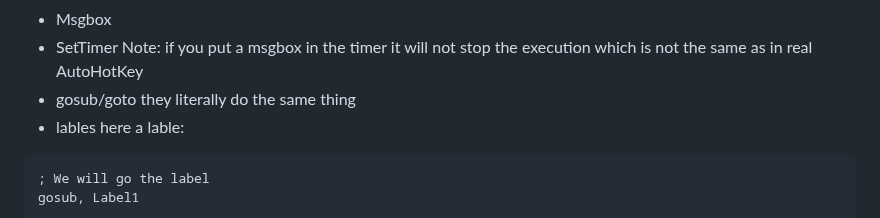
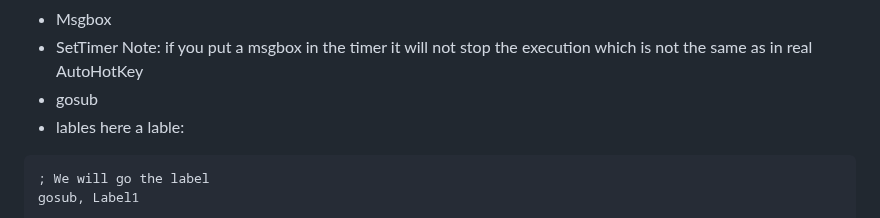
Before and after one commit to TheMaster1127/HTH, a Markdown page: README.md, the part around the change. GitHub-like rendering.

````diff
--- a/README.md
+++ b/README.md
@@ -51,7 +51,7 @@ So far, AHK-to-js supports:
 - Sleep
 - Msgbox
 - SetTimer Note: if you put a msgbox in the timer it will not stop the execution which is not the same as in real AutoHotKey
-- gosub/goto they literally do the same thing
+- gosub
 - lables here a lable:
 ```ahk
 ; We will go the label
````
